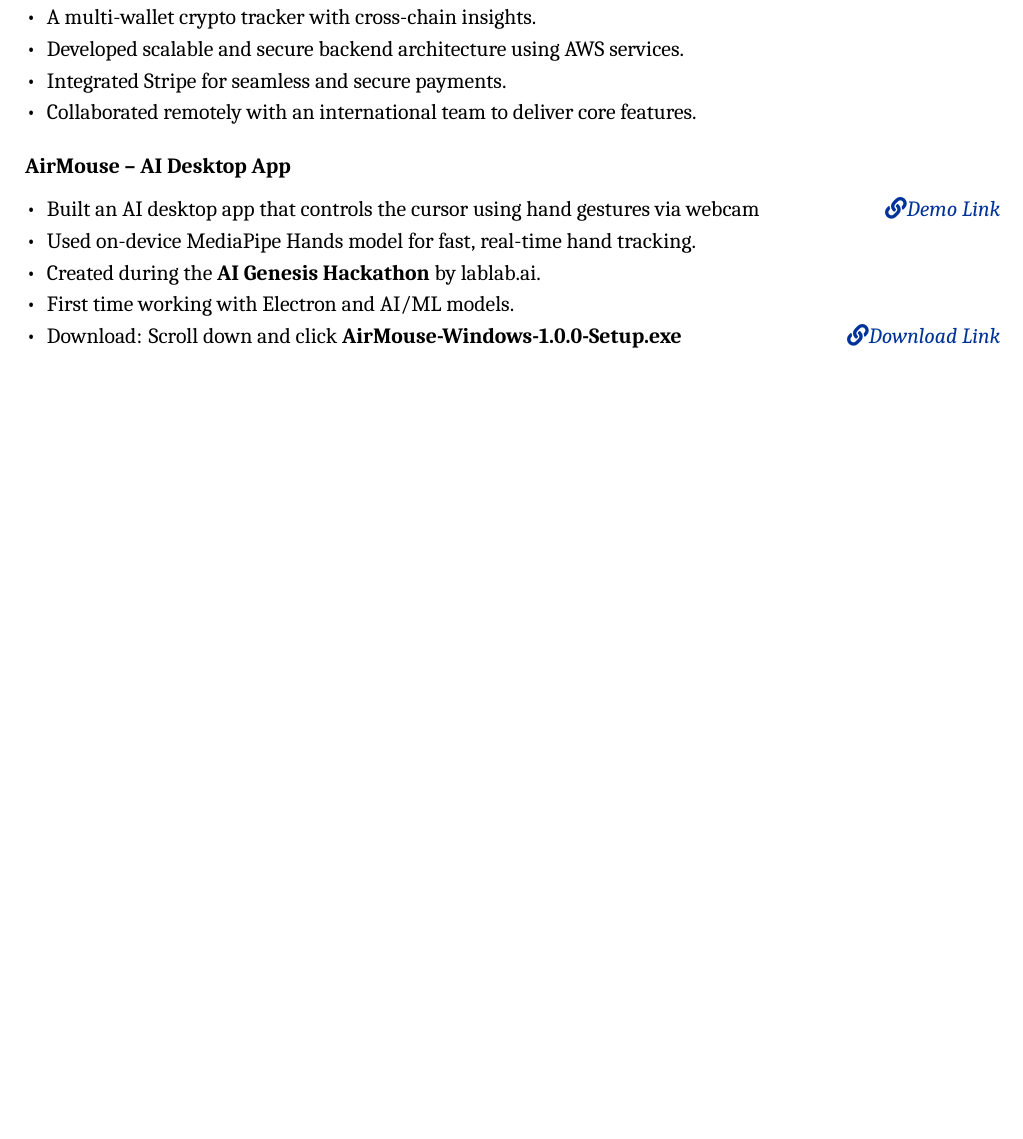
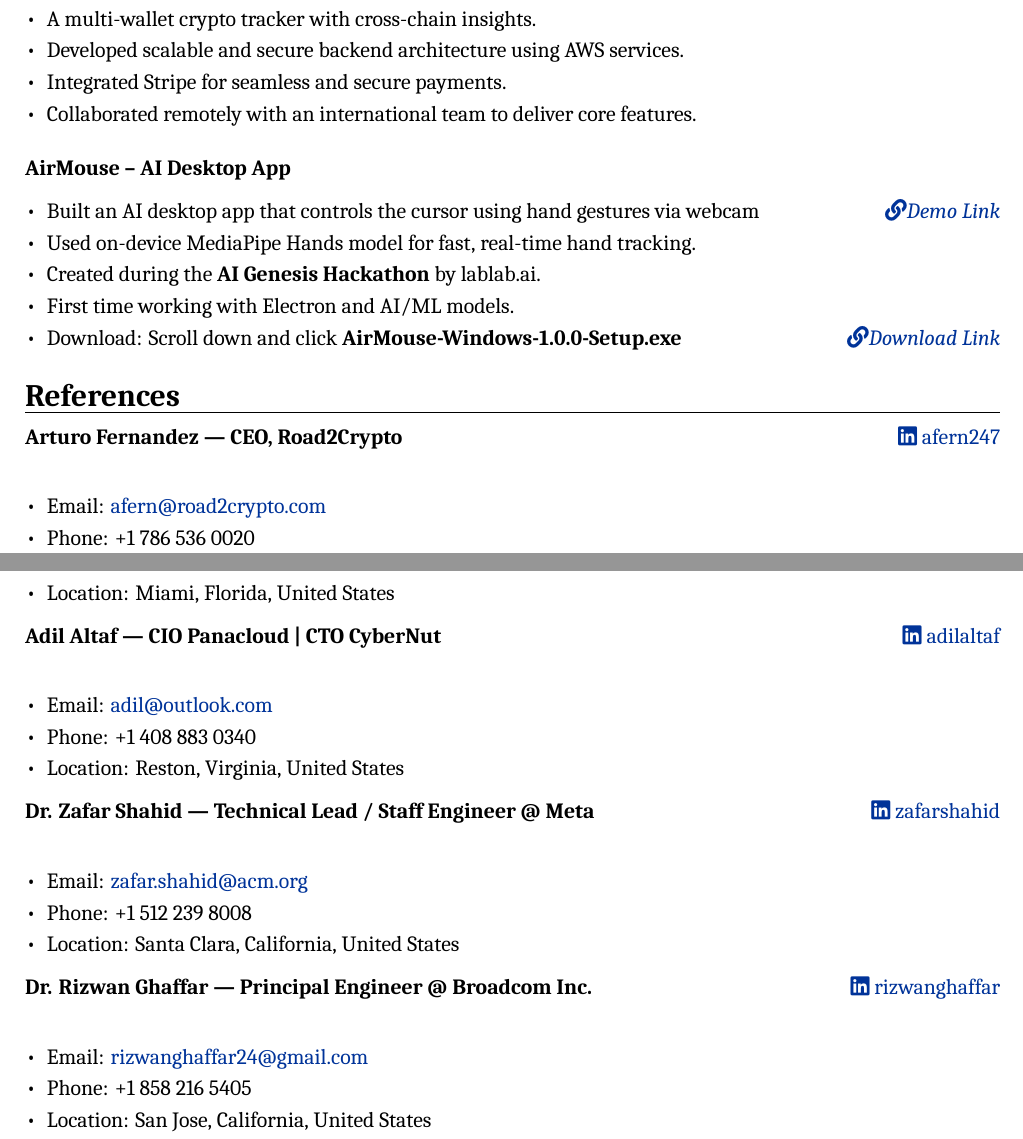
Before and after one commit to aahmedfaraz/cv, a LaTeX CV (cv.tex): part of page 2 of 2 before the commit and two parts of pages 2 and 3 of 3 after it, the two joined at a grey line, cut so that both start at the same text, the shorter picture padded with empty space. Compiled offline with XeLaTeX; a missing font is replaced by an installed copy or a similar font.

Commit message:
Update heading location and add references section

```diff
--- a/cv.tex
+++ b/cv.tex
@@ -188,23 +200,45 @@
 \vspace{6pt} % extra space between projects
 \textbf{AirMouse – AI Desktop App}
 \begin{itemize}
-    \item Built an AI desktop app that controls the cursor using hand gestures via webcam \hfill \textit{\href{https://example.com/airmouse-demo}{\faLink Demo Link}}
+    \item Built an AI desktop app that controls the cursor using hand gestures via webcam \hfill \textit{\href{https://www.linkedin.com/posts/aahmedfaraz_hackathon-ai-electron-activity-7397141415165726720-tlQq?utm_source=share&utm_medium=member_desktop&rcm=ACoAADdJH-cBzPnm9JIV3RhrpK_TvX28bFX_rEY}{\faLink Demo Link}}
     \item Used on-device MediaPipe Hands model for fast, real-time hand tracking.
     \item Created during the \textbf{AI Genesis Hackathon} by lablab.ai.
     \item First time working with Electron and AI/ML models.
-    \item Download: Scroll down and click \textbf{AirMouse-Windows-1.0.0-Setup.exe} \hfill \textit{\href{https://example.com/airmouse-download}{\faLink Download Link}}
+    \item Download: Scroll down and click \textbf{AirMouse-Windows-1.0.0-Setup.exe} \hfill \textit{\href{https://github.com/aahmedfaraz/air-mouse/releases/tag/v1.0.0}{\faLink Download Link}}
 \end{itemize}
 
 %----------------------------------------------------------------------------------------
-%   VOLUNTEER WORK
+%   REFERENCES
 %----------------------------------------------------------------------------------------
-\section*{Volunteer Work}
+\section*{References}
+\vspace{2pt}
 
-\textbf{Trainer and Moderator} \hfill \textbf{Remote (Aug 2025 -- Present)} \\
-\textbf{iCodeGuru – Santa Clara, California}
+\textbf{Arturo Fernandez — CEO, Road2Crypto} \hfill \href{https://www.linkedin.com/in/afern247}{\faLinkedin\ afern247} \\
 \begin{itemize}
-    \item Conducted a free \textbf{IELTS Speaking Course} for under-privileged students, offering structured lessons and practice sessions.
-    \item YouTube Playlist \hfill \textit{\href{https://example.com/playlist}{\faLink Link}}
+    \item Email: \href{mailto:afern@road2crypto.com}{afern@road2crypto.com}
+    \item Phone: +1 786 536 0020
+    \item Location: Miami, Florida, United States
+\end{itemize}
+
+\textbf{Adil Altaf — CIO Panacloud | CTO CyberNut} \hfill \href{https://www.linkedin.com/in/adilaltaf/}{\faLinkedin\ adilaltaf} \\
+\begin{itemize}
+    \item Email: \href{mailto:adil@outlook.com}{adil@outlook.com}
+    \item Phone: +1 408 883 0340
+    \item Location: Reston, Virginia, United States
+\end{itemize}
+
+\textbf{Dr. Zafar Shahid — Technical Lead / Staff Engineer @ Meta} \hfill \href{https://www.linkedin.com/in/zafarshahid/}{\faLinkedin\ zafarshahid} \\
+\begin{itemize}
+    \item Email: \href{mailto:zafar.shahid@acm.org}{zafar.shahid@acm.org}
+    \item Phone: +1 512 239 8008
+    \item Location: Santa Clara, California, United States
+\end{itemize}
+
+\textbf{Dr. Rizwan Ghaffar — Principal Engineer @ Broadcom Inc.} \hfill \href{https://www.linkedin.com/in/rizwan-ghaffar/}{\faLinkedin\ rizwanghaffar} \\
+\begin{itemize}
+    \item Email: \href{mailto:rizwanghaffar24@gmail.com}{rizwanghaffar24@gmail.com}
+    \item Phone: +1 858 216 5405
+    \item Location: San Jose, California, United States
 \end{itemize}
 
 % %----------------------------------------------------------------------------------------
```
Also changed, not shown: cv.pdf, cv.tex (62 more changed lines), 5 other files.
